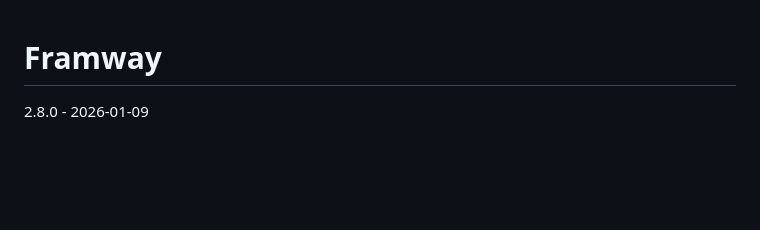
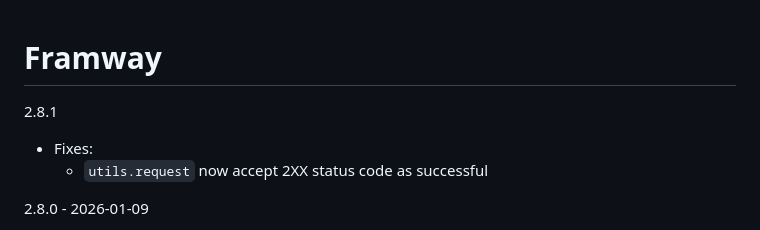
Before and after one commit to SeptimusVII/framway, a Markdown page: CHANGELOG.md, the part around the change. GitHub-like rendering; blank space fills up the shorter version.

Commit message:
update changelog

```diff
--- a/CHANGELOG.md
+++ b/CHANGELOG.md
@@ -1,4 +1,8 @@
 # Framway
+2.8.1
+- Fixes:
+	- `utils.request` now accept 2XX status code as successful
+
 2.8.0 - 2026-01-09
 - Feat:
 	- add `--primary`,`--secondary` and `--theme` css vars as default
```
